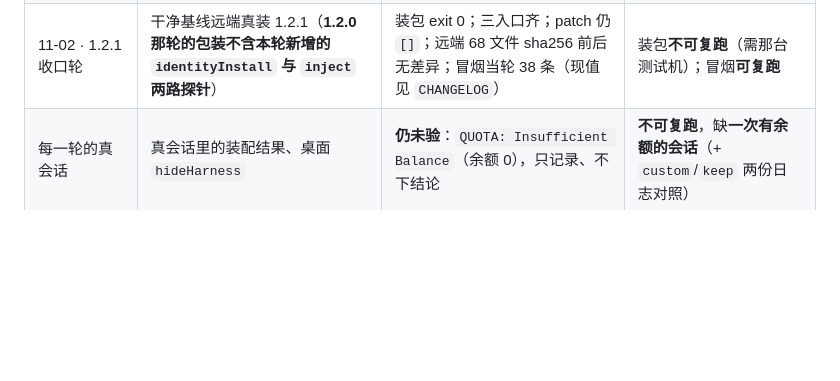
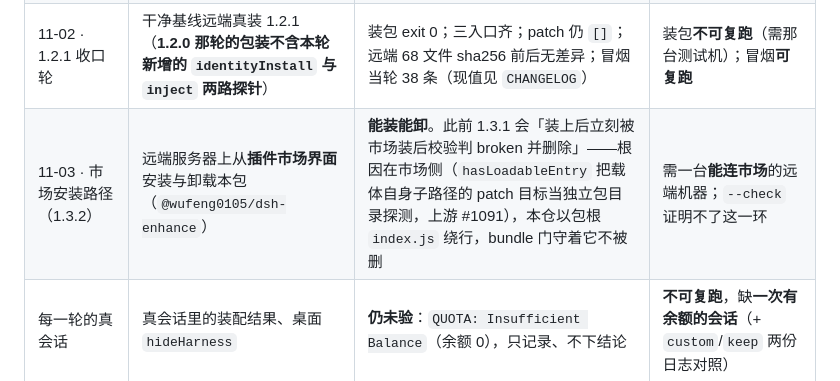
Before and after one commit to wufeng0105/dsh-enhance, a Markdown page: docs/compatibility.md, the part around the change. Rendered like a GitHub page; blank space fills up the shorter version.

Commit message:
核验记录：1.3.2 在远端服务器上市场界面能装能卸
这是「市场安装路径」这一环的第一格证据。此前 1.3.1 的表现是：pnpm 装上后立刻被市场
装后校验判 broken 并删除（hasLoadableEntry 把载体自身子路径的 patch 目标当独立包目录
探测，上游 dsh-market/dsh-market#1091）。1.3.2 加了包根 index.js 之后，同一个安装路径
现在能装能卸。

记进 docs/compatibility.md 的核验记录表，与其它轮次同格式，并写明复跑条件：需要一台
能连市场的远端机器——--check 证明不了这一环。

```diff
--- a/docs/compatibility.md
+++ b/docs/compatibility.md
@@ -245,6 +245,7 @@ $env:DSH_HOME = Join-Path $env:TEMP 'dsh-smoke-home'
 | 10-31 · 远端全量重置后重装 | 杀进程 → 删 `.dsh`／安装根／卸载项 → 静默重装 rc.5 → 复对 SHA → 装包 → 冒烟 | SHA 9/9 一致；装包 exit 0；冒烟当时全过；空 patch 三种写法必败；组合树 `presets` 三档全表、不含 `defaultPreset` | 重置本身**不可复跑**（需可整机重置的测试机）；空 patch 探针**可复跑**（下面那段命令） |
 | 11-02 · 36 条触点那一轮（1.2.0） | 宿主侧 asar 逐条核对新触点；远端真机端到端（双 profile 装包、设置页五组） | 契约假设全部成立；装配层验收在真机会话日志上成立（`custom` 第一句为自定义文本、宿主原句 0 命中；切回 `keep` 逐字回原句） | asar 核对**可复跑**（基准见下）；远端那轮**不可复跑**（桌面 GUI + 有余额的会话） |
 | 11-02 · 1.2.1 收口轮 | 干净基线远端真装 1.2.1（**1.2.0 那轮的包装不含本轮新增的 `identityInstall` 与 `inject` 两路探针**） | 装包 exit 0；三入口齐；patch 仍 `[]`；远端 68 文件 sha256 前后无差异；冒烟当轮 38 条（现值见 `CHANGELOG`） | 装包**不可复跑**（需那台测试机）；冒烟**可复跑** |
+| 11-03 · 市场安装路径（1.3.2） | 远端服务器上从**插件市场界面**安装与卸载本包（`@wufeng0105/dsh-enhance`） | **能装能卸**。此前 1.3.1 会「装上后立刻被市场装后校验判 broken 并删除」——根因在市场侧（`hasLoadableEntry` 把载体自身子路径的 patch 目标当独立包目录探测，上游 #1091），本仓以包根 `index.js` 绕行，bundle 门守着它不被删 | 需一台**能连市场**的远端机器；`--check` 证明不了这一环 |
 | 每一轮的真会话 | 真会话里的装配结果、桌面 `hideHarness` | **仍未验**：`QUOTA: Insufficient Balance`（余额 0），只记录、不下结论 | **不可复跑**，缺**一次有余额的会话**（+ `custom`/`keep` 两份日志对照） |
 
 **三条容易忘的边界**
```
